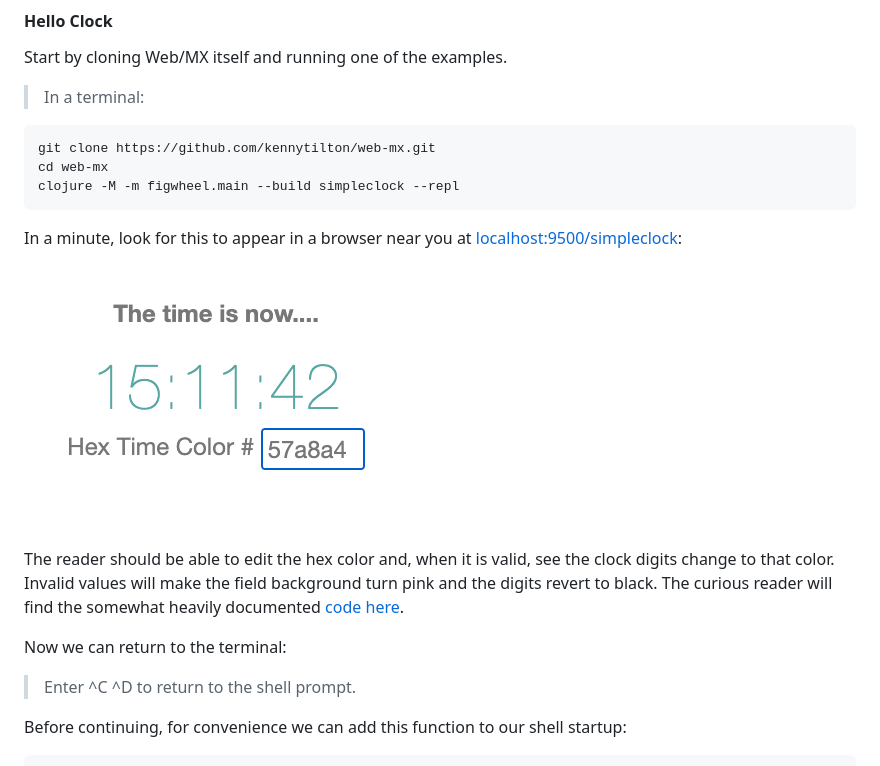
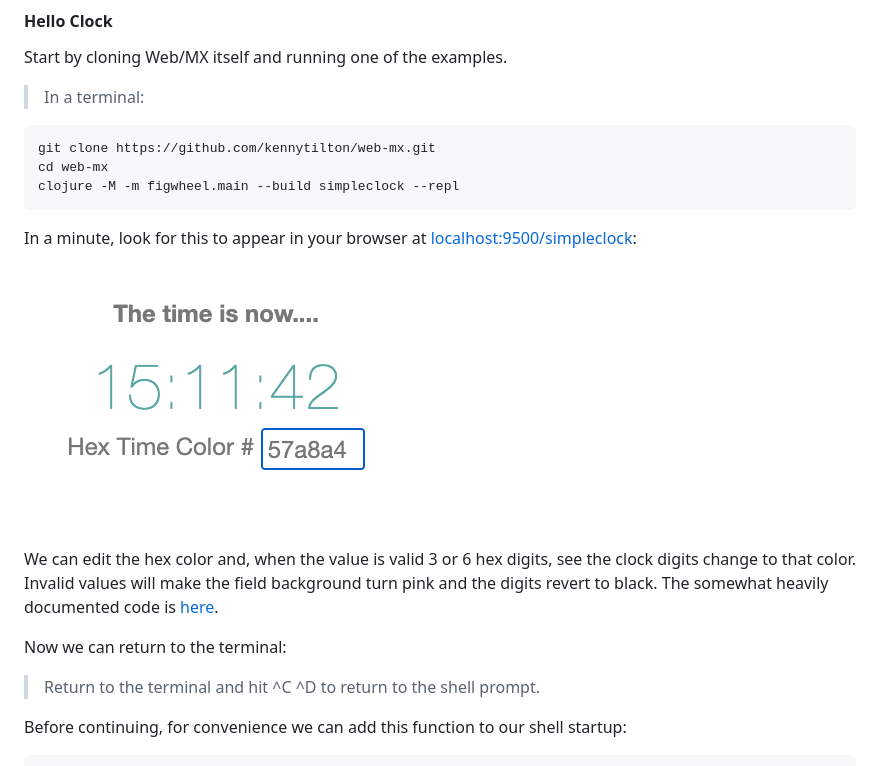
Before and after one commit to kennytilton/web-mx, a Markdown page: doc/intro.md, the part around the change. Rendered like a GitHub page.

````diff
--- a/doc/intro.md
+++ b/doc/intro.md
@@ -25,14 +25,14 @@ git clone https://github.com/kennytilton/web-mx.git
 cd web-mx
 clojure -M -m figwheel.main --build simpleclock --repl
 ```
-In a minute, look for this to appear in a browser near you at [localhost:9500/simpleclock](http://localhost:9500/simpleclock.html):
+In a minute, look for this to appear in your browser at [localhost:9500/simpleclock](http://localhost:9500/simpleclock.html):
 
 ![Web MX](../images/simpleclock.png)
 
-The reader should be able to edit the hex color and, when it is valid, see the clock digits change to that color. Invalid values will make the field background turn pink and the digits revert to black. The curious reader will find the somewhat heavily documented [code here](https://github.com/kennytilton/web-mx/blob/main/src/tiltontec/example/simpleclock.cljs).
+We can edit the hex color and, when the value is valid 3 or 6 hex digits, see the clock digits change to that color. Invalid values will make the field background turn pink and the digits revert to black. The somewhat heavily documented code is [here](https://github.com/kennytilton/web-mx/blob/main/src/tiltontec/example/simpleclock.cljs).
 
 Now we can return to the terminal:
-> Enter ^C ^D to return to the shell prompt.
+> Return to the terminal and hit ^C ^D to return to the shell prompt.
 
 Before continuing, for convenience we can add this function to our shell startup:
 ```
````
